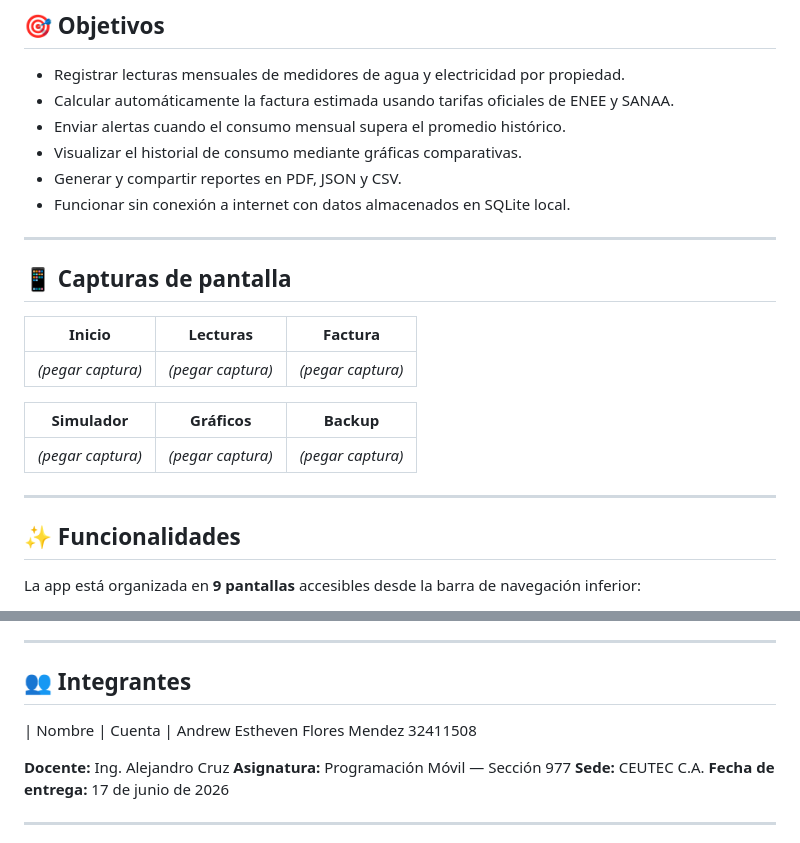
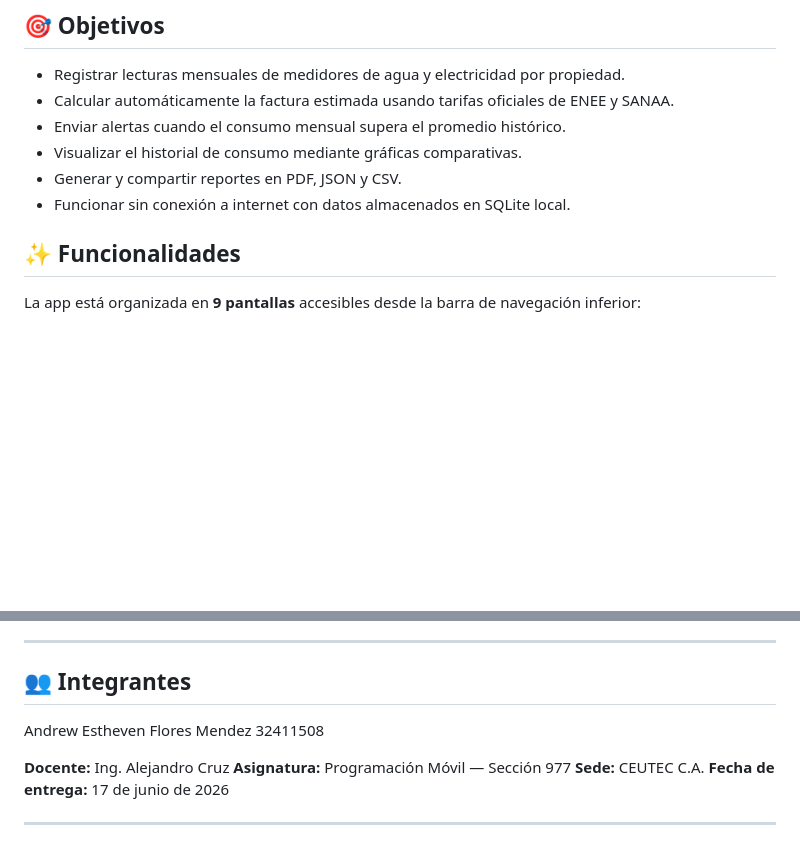
Before and after one commit to Floresmendez77/medidorhn-hn, a Markdown page: README.md, 2 parts joined by grey strips. Drawn GitHub-style; blank space fills up the shorter version.

```diff
--- a/README.md
+++ b/README.md
@@ -32,20 +32,6 @@ Permite llevar un historial detallado de lecturas de medidores, estimar facturas
 - Visualizar el historial de consumo mediante gráficas comparativas.
 - Generar y compartir reportes en PDF, JSON y CSV.
 - Funcionar sin conexión a internet con datos almacenados en SQLite local.
-
----
-
-## 📱 Capturas de pantalla
-
-| Inicio | Lecturas | Factura |
-|---|---|---|
-| _(pegar captura)_ | _(pegar captura)_ | _(pegar captura)_ |
-
-| Simulador | Gráficos | Backup |
-|---|---|---|
-| _(pegar captura)_ | _(pegar captura)_ | _(pegar captura)_ |
-
----
 
 ## ✨ Funcionalidades
 
@@ -217,8 +203,6 @@ No, analiza el patrón de lecturas y alerta si detecta consumo continuo sin vari
 ---
 
 ## 👥 Integrantes
-
-| Nombre | Cuenta |
 Andrew Estheven Flores Mendez 32411508
 
 **Docente:** Ing. Alejandro Cruz
```
